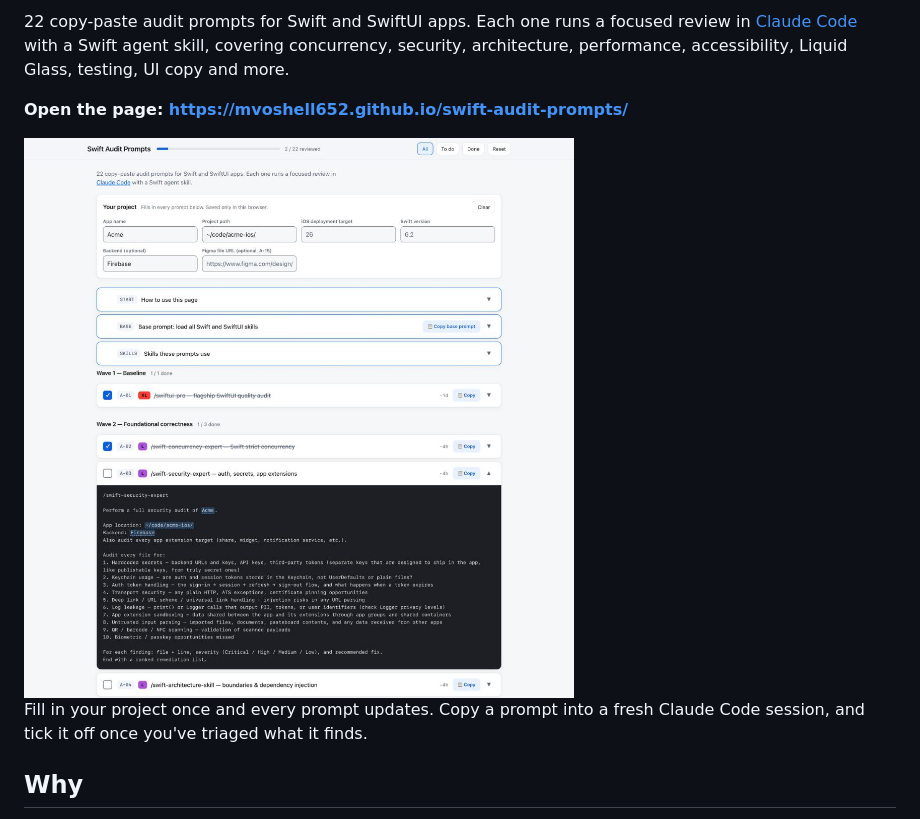
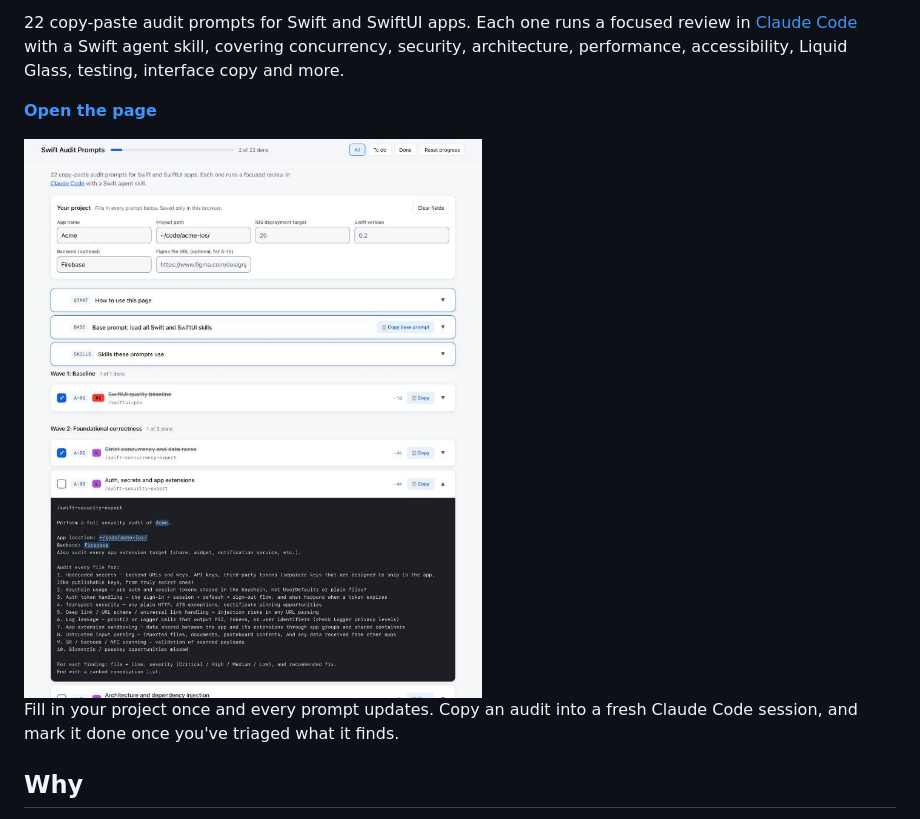
Before and after one commit to mvoshell652/swift-audit-prompts, a Markdown page: README.md, the part around one of its changes. Drawn GitHub-style; pictures changed too: docs/screenshot.jpg.

```diff
--- a/README.md
+++ b/README.md
@@ -4,11 +4,11 @@
 
-22 copy-paste audit prompts for Swift and SwiftUI apps. Each one runs a focused review in [Claude Code](https://claude.com/claude-code) with a Swift agent skill, covering concurrency, security, architecture, performance, accessibility, Liquid Glass, testing, UI copy and more.
+22 copy-paste audit prompts for Swift and SwiftUI apps. Each one runs a focused review in [Claude Code](https://claude.com/claude-code) with a Swift agent skill, covering concurrency, security, architecture, performance, accessibility, Liquid Glass, testing, interface copy and more.
 
-**Open the page: https://mvoshell652.github.io/swift-audit-prompts/**
+**[Open the page](https://mvoshell652.github.io/swift-audit-prompts/)**
 
 <img src="docs/screenshot.jpg" width="760" alt="The Swift Audit Prompts page. Your project fields are filled in for an app called Acme with a Firebase backend. Below them, audit A-03 is expanded and its prompt shows Acme, the project path and Firebase highlighted where they were filled in.">
 
-Fill in your project once and every prompt updates. Copy a prompt into a fresh Claude Code session, and tick it off once you've triaged what it finds.
+Fill in your project once and every prompt updates. Copy an audit into a fresh Claude Code session, and mark it done once you've triaged what it finds.
 
 ## Why
 
```
Also changed, not shown: other parts of README.md (+50 -50 lines), CONTRIBUTING.md (+4 -4 lines), SECURITY.md (+2 -2 lines), docs/og.jpg, 2 other files.
